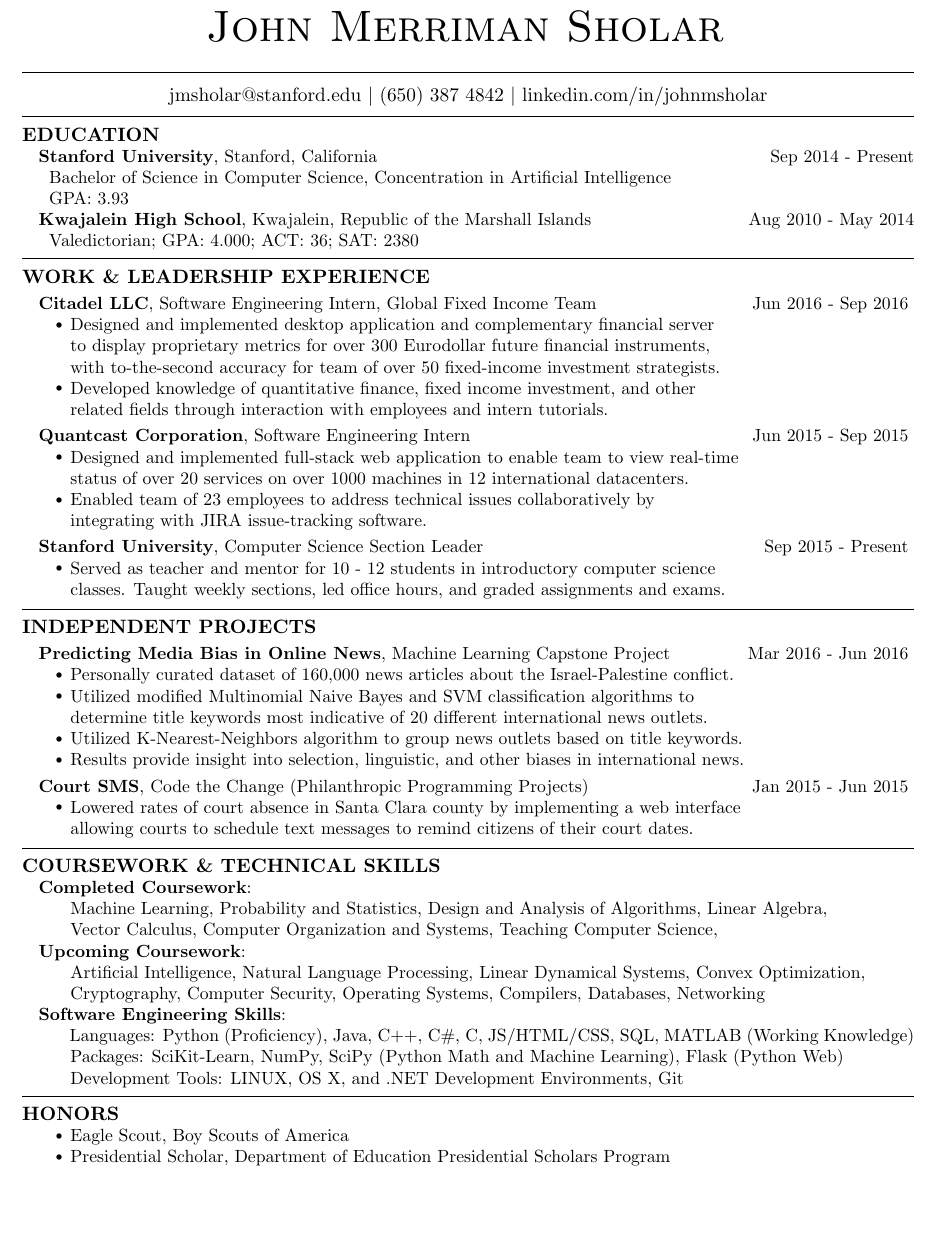
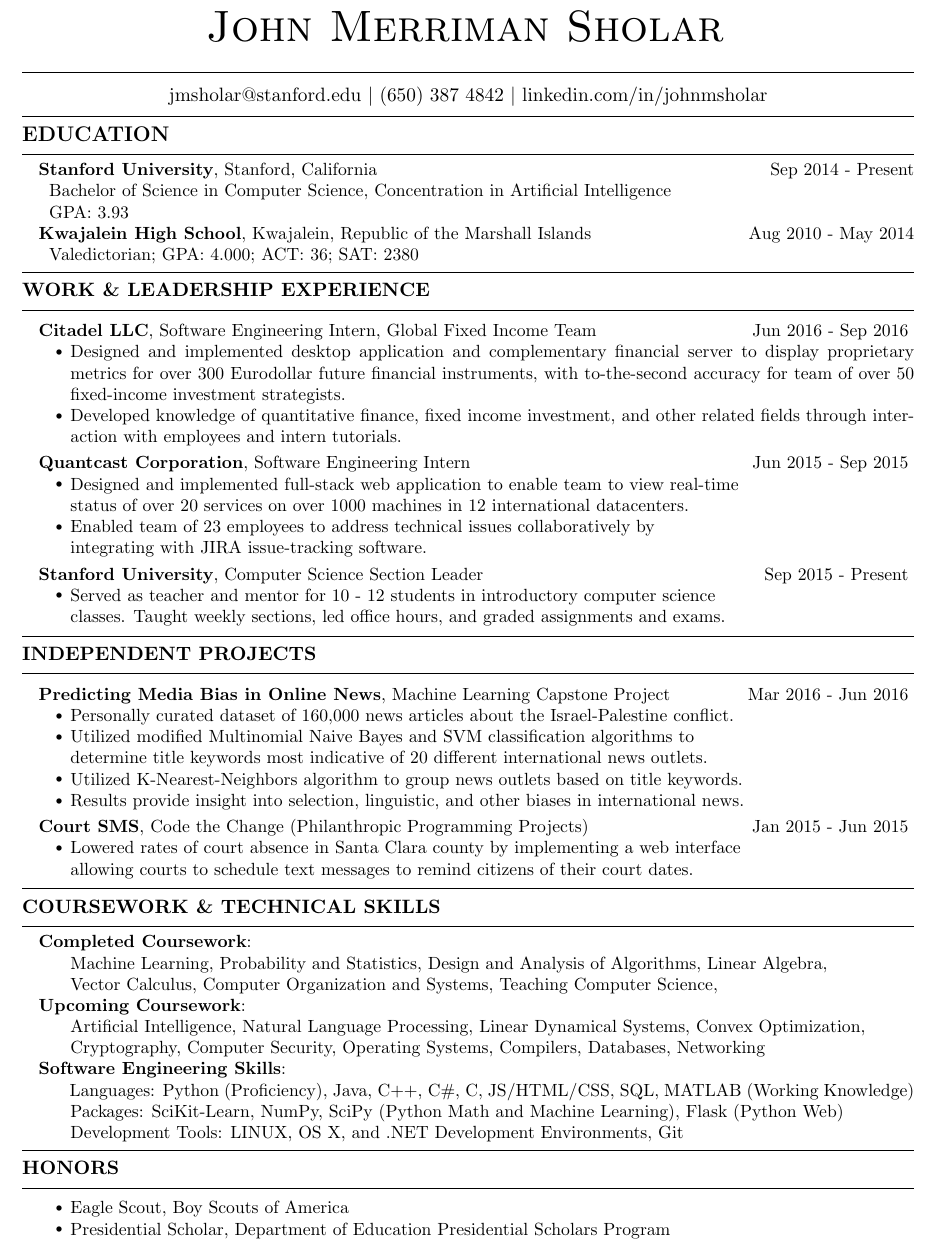
Before and after one commit to johnmsholar/resume, a LaTeX CV (JohnMSholarResume.tex): part of the page, cut so that both start at the same text, the shorter picture padded with empty space. Compiled offline with pdfLaTeX.

Commit message:
Added lines above and below headings

```diff
--- a/JohnMSholarResume.tex
+++ b/JohnMSholarResume.tex
@@ -1,6 +1,6 @@
 \documentclass[11pt,letterpaper]{article}%{hmcpset}
 \usepackage[margin=0.95in]{geometry}
-\usepackage{graphicx,amsmath,amsthm,amsfonts,mathtools,mathrsfs,amssymb,fancyhdr,hanging,mdwlist,color}
+\usepackage{graphicx,amsmath,amsthm,amsfonts,mathtools,mathrsfs,amssymb,fancyhdr,hanging,mdwlist,color,enumitem}
 \pagestyle{fancy}
 
 % info for header block in upper right hand corner
@@ -39,7 +42,9 @@
 \vspace{-1ex}
 
 \hrulefill
-\subsubsection*{EDUCATION}
+\subsection*{EDUCATION}
+\vspace{-1ex}
+\hrulefill
 \small
 
 \hspace{.6em}
@@ -68,9 +75,9 @@
 \vspace{-.6em}
 \begin{itemize*}
 \item
-Designed and implemented desktop application and complementary financial server \\ to display proprietary metrics for over 300 Eurodollar future financial instruments, \\ with to-the-second accuracy for team of over 50 fixed-income investment strategists.
+Designed and implemented desktop application and complementary financial server  to display proprietary metrics for over 300 Eurodollar future financial instruments, with to-the-second accuracy for team of over 50 fixed-income investment strategists.
 \item
-Developed knowledge of quantitative finance, fixed income investment, and other \\ related fields through interaction with employees and intern tutorials.
+Developed knowledge of quantitative finance, fixed income investment, and other related fields through interaction with employees and intern tutorials.
 \end{itemize*}
 
 \vspace{-.3em}
@@ -94,6 +101,8 @@
 \vspace{-1em}
 \hrulefill
 \subsubsection*{INDEPENDENT PROJECTS}
+\vspace{-1ex}
+\hrulefill
 
 \vspace{.3em}
 \hspace{0.6em}
@@ -128,6 +137,8 @@
 \vspace{-1em}
 \hrulefill
 \subsubsection*{COURSEWORK \& TECHNICAL SKILLS}
+\vspace{-1ex}
+\hrulefill
 
 \hspace{.6em}
 {\bf Completed Coursework}:
@@ -176,6 +187,9 @@
 \vspace{-.5em}
 \hrulefill
 \subsubsection*{HONORS}
+\vspace{-1ex}
+\hrulefill
+\vspace{-1.5ex}
 
 \begin{itemize*}
 %\hspace{.6em}
```
Also changed, not shown: John Sholar_Intern.pdf (added), JohnMSholarResume.pdf, JohnMSholarResume.tex (7 more changed lines), 4 other files.
